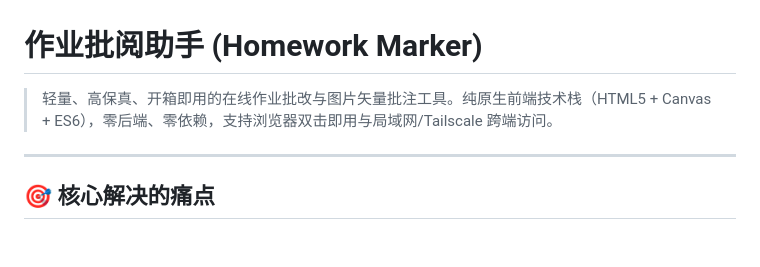
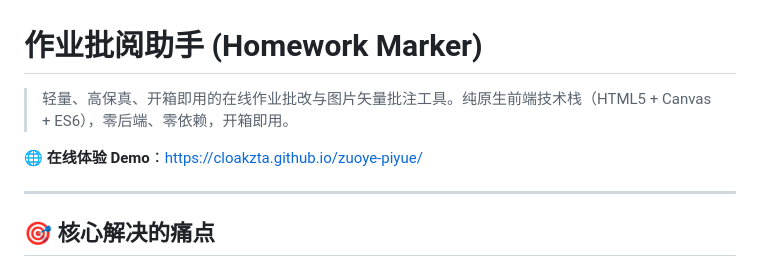
Before and after one commit to cloakzta/zuoye-piyue, a Markdown page: README.md, the part around the change. GitHub-like rendering; blank space fills up the shorter version.

Commit message:
docs: 补充在线 Demo 体验链接

```diff
--- a/README.md
+++ b/README.md
@@ -1,6 +1,8 @@
 # 作业批阅助手 (Homework Marker)
 
-> 轻量、高保真、开箱即用的在线作业批改与图片矢量批注工具。纯原生前端技术栈（HTML5 + Canvas + ES6），零后端、零依赖，支持浏览器双击即用与局域网/Tailscale 跨端访问。
+> 轻量、高保真、开箱即用的在线作业批改与图片矢量批注工具。纯原生前端技术栈（HTML5 + Canvas + ES6），零后端、零依赖，开箱即用。
+
+🌐 **在线体验 Demo**：[https://cloakzta.github.io/zuoye-piyue/](https://cloakzta.github.io/zuoye-piyue/)
 
 ---
 
```
